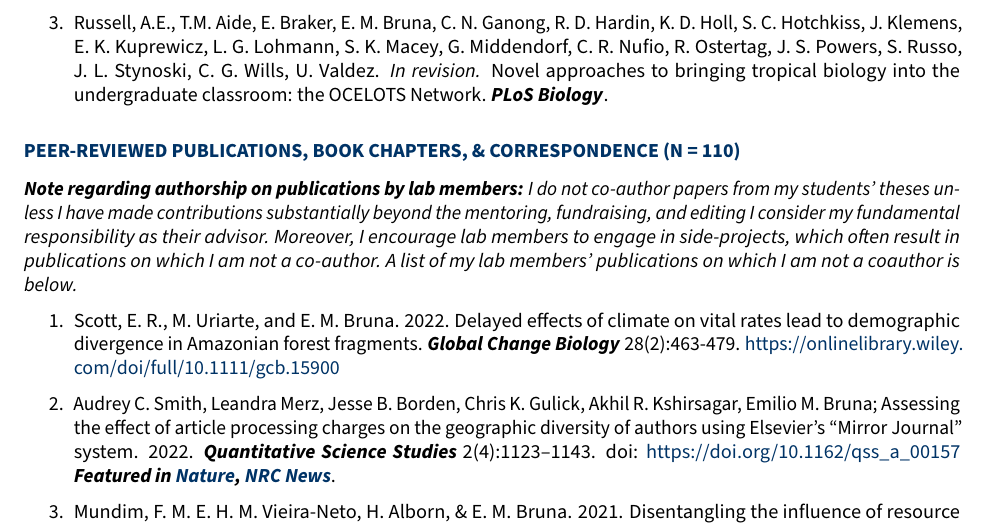
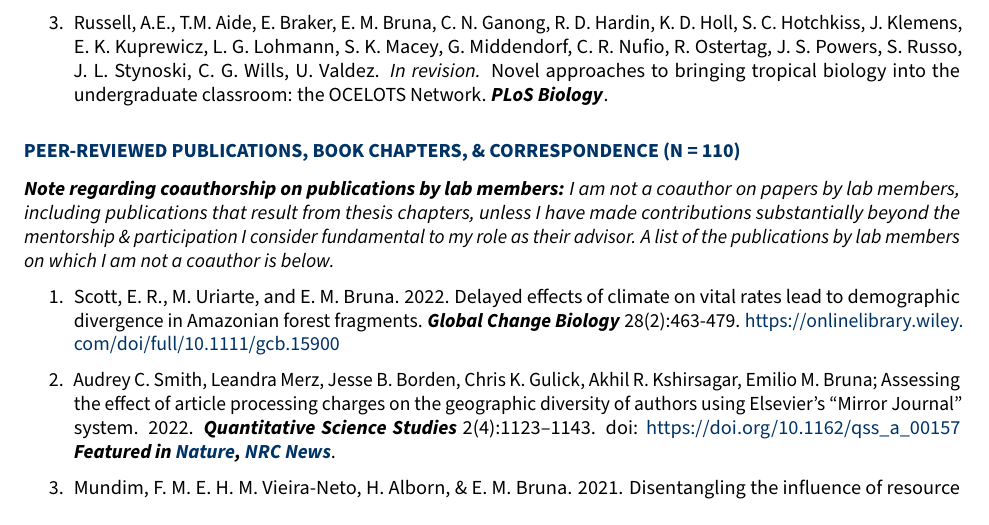
Before and after one commit to BrunaLab/EmilioMBruna_CV, an R Markdown document (EmilioMBruna_CV.Rmd): part of page 4 of 23, cut so that both start at the same text. The pictures show the output file EmilioMBruna_CV.pdf that the author committed with the source.

Commit message:
update authorship phil

```diff
--- a/EmilioMBruna_CV.Rmd
+++ b/EmilioMBruna_CV.Rmd
@@ -399,7 +399,7 @@ Gainesville, FL 32611-0430 USA\hfill&nbsp;[\@BrunaLab](https://twitter.com/Bruna
 
 ### PEER-REVIEWED PUBLICATIONS, BOOK CHAPTERS, & CORRESPONDENCE (N = 110)
 
-**_Note regarding authorship on publications by lab members:_** _I do not co-author papers from my students’ theses unless I have made contributions substantially beyond the mentoring, fundraising, and editing I consider my fundamental responsibility as their advisor. Moreover, I encourage lab members to engage in side-projects, which often result in publications on which I am not a co-author. A list of my lab members’ publications on which I am not a coauthor is below._
+**_Note regarding coauthorship on publications by lab members:_** _I am not a coauthor on papers by lab members, including publications that result from thesis chapters, unless I have made contributions substantially beyond the mentorship & participation I consider fundamental to my role as their advisor. A list of the publications by lab members on which I am not a coauthor is below._
 
 1. 	Scott, E. R., M. Uriarte, and E. M. Bruna. 2022. Delayed effects of climate on vital rates lead to demographic divergence in Amazonian forest fragments. **_Global Change Biology_** 28(2):463-479.  https://onlinelibrary.wiley.com/doi/full/10.1111/gcb.15900
 
```
Also changed, not shown: EmilioMBruna_CV.pdf.
